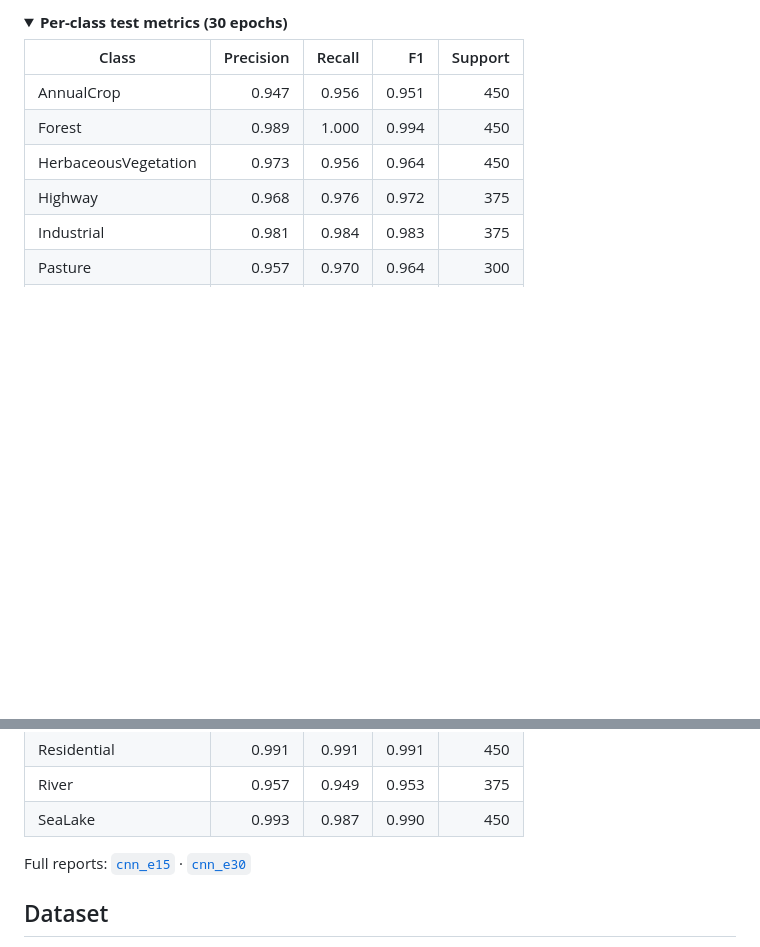
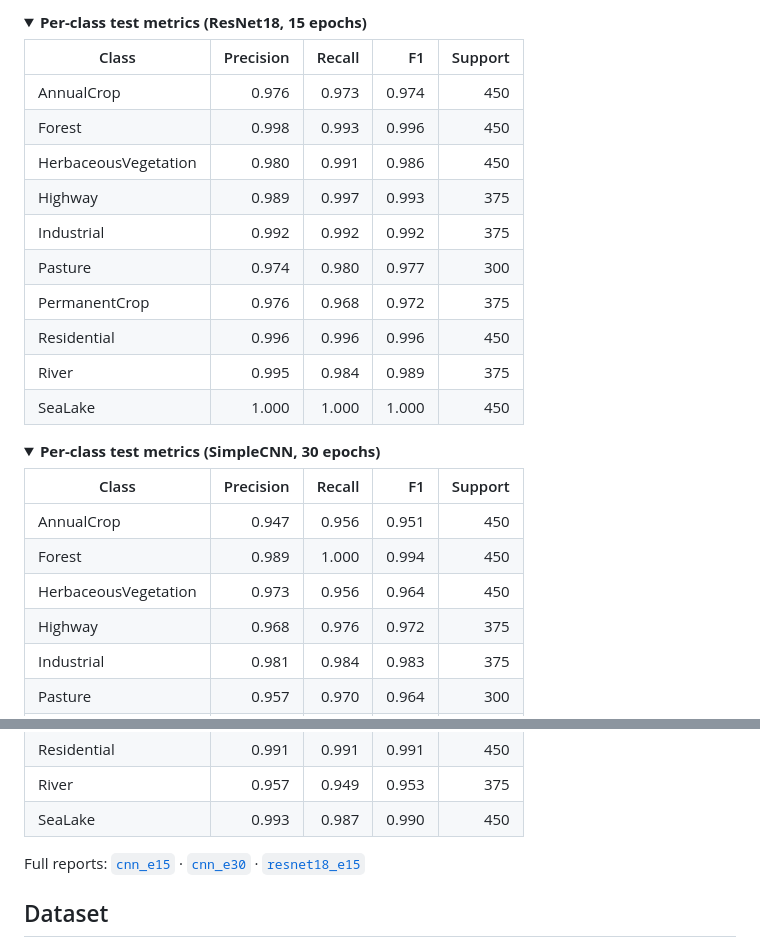
Before and after one commit to bogdanilie2706-gif/Forest-loss-detection-model, a Markdown page: README.md, 2 parts joined by grey strips. Drawn GitHub-style; folded sections open; blank space fills up the shorter version.

```diff
--- a/README.md
+++ b/README.md
@@ -63,5 +68,23 @@ The 30-epoch run performed better on this split, including on the `Forest` class
 <details>
-<summary><b>Per-class test metrics (30 epochs)</b></summary>
+<summary><b>Per-class test metrics (ResNet18, 15 epochs)</b></summary>
+
+| Class | Precision | Recall | F1 | Support |
+| --- | ---: | ---: | ---: | ---: |
+| AnnualCrop | 0.976 | 0.973 | 0.974 | 450 |
+| Forest | 0.998 | 0.993 | 0.996 | 450 |
+| HerbaceousVegetation | 0.980 | 0.991 | 0.986 | 450 |
+| Highway | 0.989 | 0.997 | 0.993 | 375 |
+| Industrial | 0.992 | 0.992 | 0.992 | 375 |
+| Pasture | 0.974 | 0.980 | 0.977 | 300 |
+| PermanentCrop | 0.976 | 0.968 | 0.972 | 375 |
+| Residential | 0.996 | 0.996 | 0.996 | 450 |
+| River | 0.995 | 0.984 | 0.989 | 375 |
+| SeaLake | 1.000 | 1.000 | 1.000 | 450 |
+
+</details>
+
+<details>
+<summary><b>Per-class test metrics (SimpleCNN, 30 epochs)</b></summary>
 
 | Class | Precision | Recall | F1 | Support |
 | --- | ---: | ---: | ---: | ---: |
@@ -76,9 +99,9 @@ The 30-epoch run performed better on this split, including on the `Forest` class
 | River | 0.957 | 0.949 | 0.953 | 375 |
 | SeaLake | 0.993 | 0.987 | 0.990 | 450 |
 
-Full reports: [`cnn_e15`](results/cnn_e15/report_test.txt) · [`cnn_e30`](results/cnn_e30/report_test.txt)
+</details>
 
-</details>
+Full reports: [`cnn_e15`](results/cnn_e15/report_test.txt) · [`cnn_e30`](results/cnn_e30/report_test.txt) · [`resnet18_e15`](results/resnet18_e15/report_test.txt)
 
 ## Dataset
 
```
Also changed, not shown: other parts of README.md (+47 -31 lines), results/resnet18_e15/confusion_matrix_test.png (added), results/resnet18_e15/confusion_matrix_val.png (added), results/resnet18_e15/training_curves.png (added), 7 other files.
